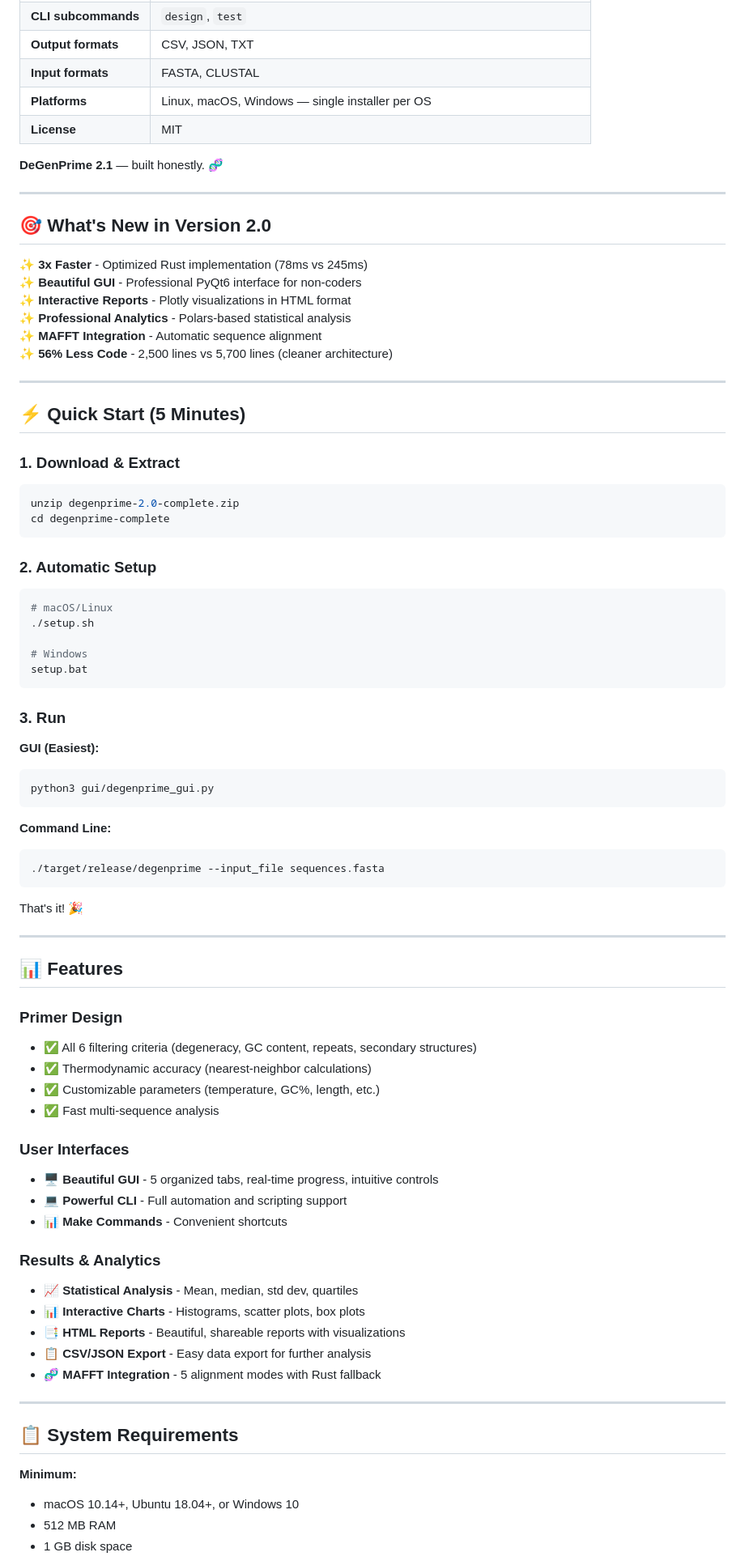
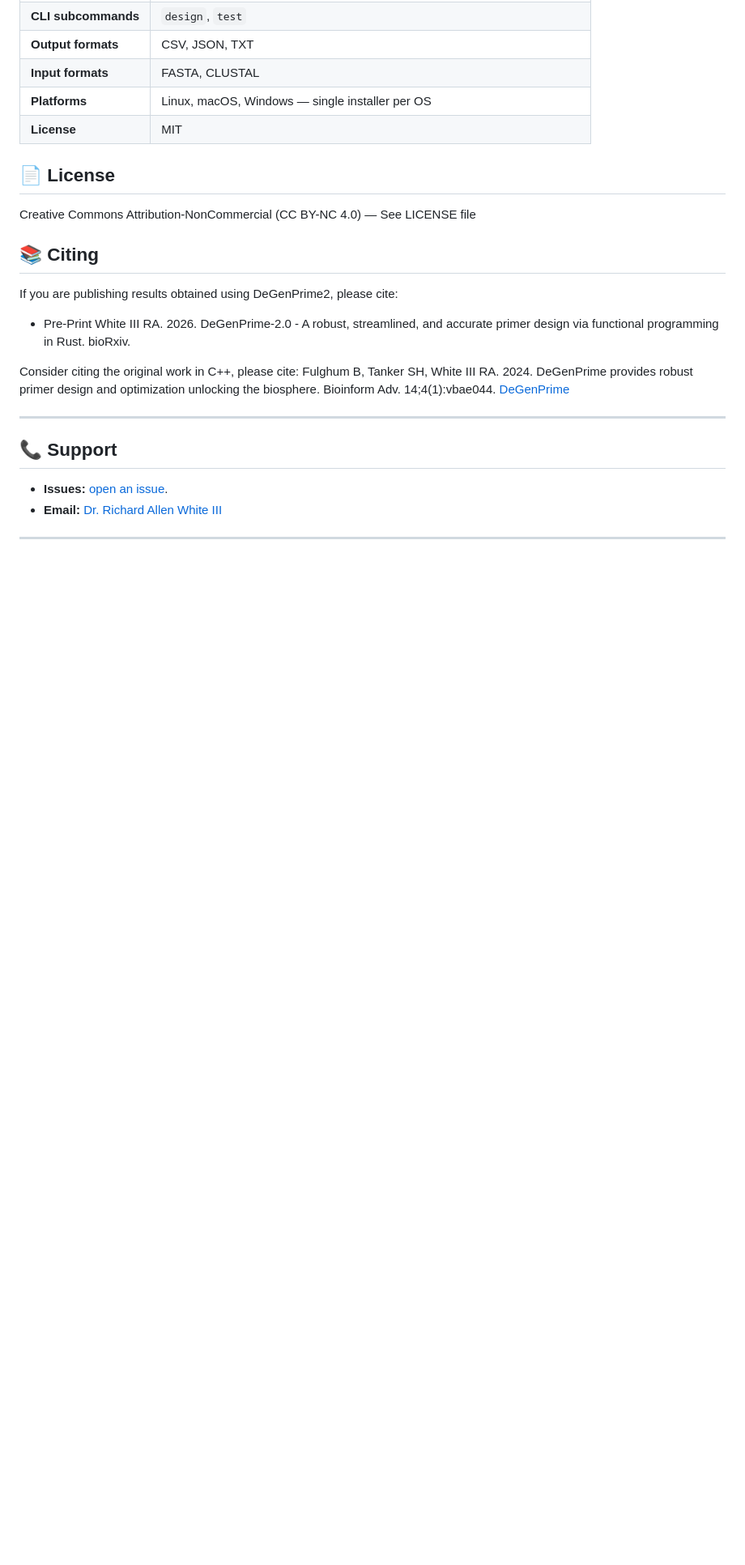
Before and after one commit to raw-lab/DeGenPrime2, a Markdown page: README.md, the part around one of its changes. Shown at 81% size. Drawn GitHub-style; blank space fills up the shorter version.

````diff
--- a/README.md
+++ b/README.md
@@ -365,87 +345,24 @@ University of North Carolina at Charlotte
 | **Platforms** | Linux, macOS, Windows — single installer per OS |
 | **License** | MIT |
 
-**DeGenPrime 2.1** — built honestly. 🧬
 
+## 📄 License
 
+Creative Commons Attribution-NonCommercial (CC BY-NC 4.0) — See LICENSE file
 
+## 📚 Citing
 
+If you are publishing results obtained using DeGenPrime2, please cite: <br />
+- Pre-Print White III RA. 2026. DeGenPrime-2.0 - A robust, streamlined, and accurate primer design via functional programming in Rust. bioRxiv.
 
-
-
+Consider citing the original work in C++, please cite:
+Fulghum B, Tanker SH, White III RA. 2024. DeGenPrime provides robust primer design and optimization unlocking the biosphere. Bioinform Adv. 14;4(1):vbae044. [DeGenPrime](https://doi.org/10.1093/bioadv/vbae044)
 
 ---
 
-## 🎯 What's New in Version 2.0
+## 📞 Support
 
-✨ **3x Faster** - Optimized Rust implementation (78ms vs 245ms)
-✨ **Beautiful GUI** - Professional PyQt6 interface for non-coders
-✨ **Interactive Reports** - Plotly visualizations in HTML format
-✨ **Professional Analytics** - Polars-based statistical analysis
-✨ **MAFFT Integration** - Automatic sequence alignment
-✨ **56% Less Code** - 2,500 lines vs 5,700 lines (cleaner architecture)
-
+- **Issues:** [open an issue](https://github.com/raw-lab/DeGenPrime2/issues).
+- **Email:** [Dr. Richard Allen White III](mailto:rwhit101@uncc.edu)
 ---
 
-## ⚡ Quick Start (5 Minutes)
-
-### 1. Download & Extract
-```bash
-unzip degenprime-2.0-complete.zip
-cd degenprime-complete
-```
-
-### 2. Automatic Setup
-```bash
-# macOS/Linux
-./setup.sh
-
-# Windows
-setup.bat
-```
-
-### 3. Run
-
-**GUI (Easiest):**
-```bash
-python3 gui/degenprime_gui.py
-```
-
-**Command Line:**
-```bash
-./target/release/degenprime --input_file sequences.fasta
-```
-
-That's it! 🎉
-
----
-
-## 📊 Features
-
-### Primer Design
-- ✅ All 6 filtering criteria (degeneracy, GC content, repeats, secondary structures)
-- ✅ Thermodynamic accuracy (nearest-neighbor calculations)
-- ✅ Customizable parameters (temperature, GC%, length, etc.)
-- ✅ Fast multi-sequence analysis
-
-### User Interfaces
-- 🖥️ **Beautiful GUI** - 5 organized tabs, real-time progress, intuitive controls
-- 💻 **Powerful CLI** - Full automation and scripting support
-- 📊 **Make Commands** - Convenient shortcuts
-
-### Results & Analytics
-- 📈 **Statistical Analysis** - Mean, median, std dev, quartiles
-- 📊 **Interactive Charts** - Histograms, scatter plots, box plots
-- 📑 **HTML Reports** - Beautiful, shareable reports with visualizations
-- 📋 **CSV/JSON Export** - Easy data export for further analysis
-- 🧬 **MAFFT Integration** - 5 alignment modes with Rust fallback
-
----
-
-## 📋 System Requirements
-
-**Minimum:**
-- macOS 10.14+, Ubuntu 18.04+, or Windows 10
-- 512 MB RAM
-- 1 GB disk space
-
````
Also changed, not shown: other parts of README.md (+10 -233 lines).
